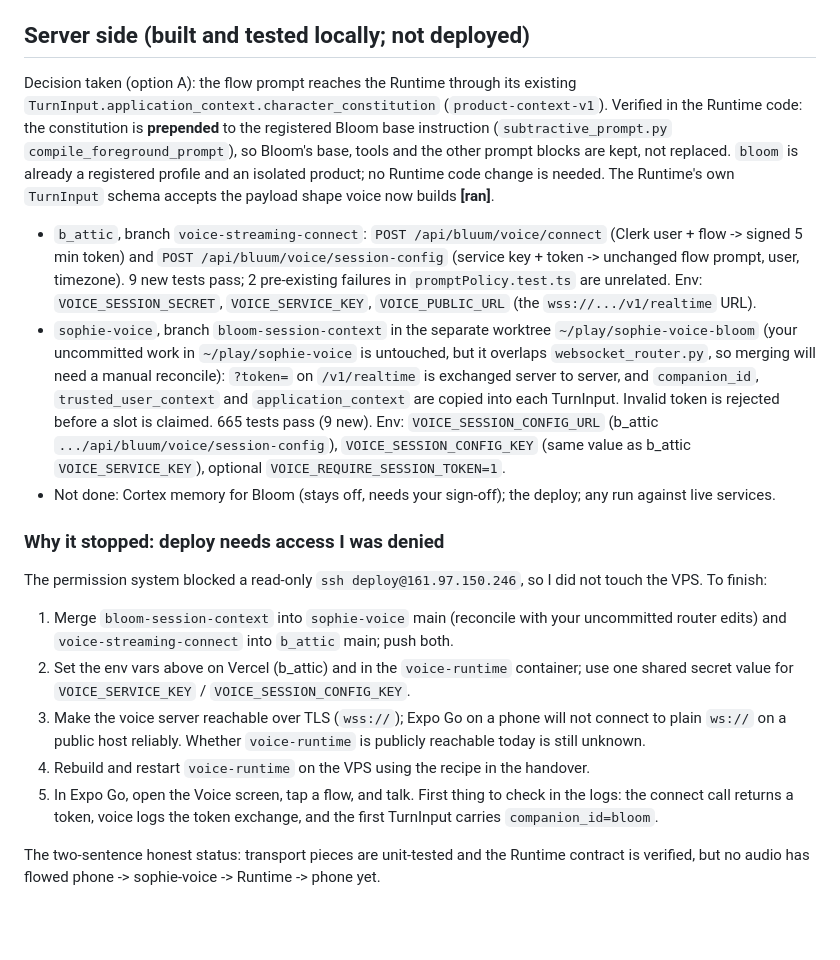
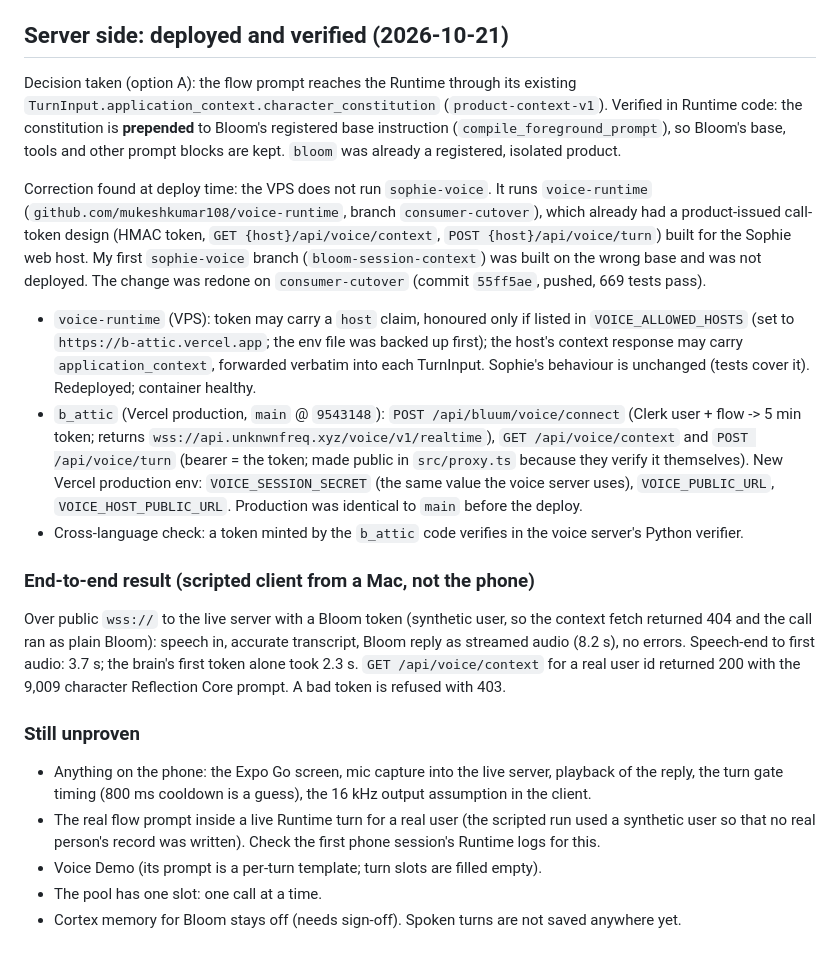
Before and after one commit to mukeshkumar108/perspectiv, a Markdown page: docs/STREAMING_VOICE_STATUS.md, the part around the change. Rendered like a GitHub page; blank space fills up the shorter version.

Commit message:
Streaming voice: record deployment and end-to-end verification
Co-Authored-By: Claude Sonnet 5.5 <noreply@anthropic.com>

```diff
--- a/docs/STREAMING_VOICE_STATUS.md
+++ b/docs/STREAMING_VOICE_STATUS.md
@@ -36,42 +36,44 @@ iPhone in Expo Go 57.0.9, **[unproven]** = not run.
 - **[unproven]**: any run of this screen on a phone, any connection to `sophie-voice`, and the whole
   end-to-end flow. The web audio first-chunk lead (60 ms) and 16 kHz output rate are taken from `sophie-mob`.
 
-## Server side (built and tested locally; not deployed)
+## Server side: deployed and verified (2026-10-21)
 
 Decision taken (option A): the flow prompt reaches the Runtime through its existing
-`TurnInput.application_context.character_constitution` (`product-context-v1`). Verified in the Runtime code:
-the constitution is **prepended** to the registered Bloom base instruction (`subtractive_prompt.py`
-`compile_foreground_prompt`), so Bloom's base, tools and the other prompt blocks are kept, not replaced.
-`bloom` is already a registered profile and an isolated product; no Runtime code change is needed.
-The Runtime's own `TurnInput` schema accepts the payload shape voice now builds **[ran]**.
+`TurnInput.application_context.character_constitution` (`product-context-v1`). Verified in Runtime code:
+the constitution is **prepended** to Bloom's registered base instruction (`compile_foreground_prompt`), so
+Bloom's base, tools and other prompt blocks are kept. `bloom` was already a registered, isolated product.
 
-- `b_attic`, branch `voice-streaming-connect`: `POST /api/bluum/voice/connect` (Clerk user + flow ->
-  signed 5 min token) and `POST /api/bluum/voice/session-config` (service key + token -> unchanged flow
-  prompt, user, timezone). 9 new tests pass; 2 pre-existing failures in `promptPolicy.test.ts` are unrelated.
-  Env: `VOICE_SESSION_SECRET`, `VOICE_SERVICE_KEY`, `VOICE_PUBLIC_URL` (the `wss://.../v1/realtime` URL).
-- `sophie-voice`, branch `bloom-session-context` in the separate worktree `~/play/sophie-voice-bloom`
-  (your uncommitted work in `~/play/sophie-voice` is untouched, but it overlaps `websocket_router.py`, so
-  merging will need a manual reconcile): `?token=` on `/v1/realtime` is exchanged server to server, and
-  `companion_id`, `trusted_user_context` and `application_context` are copied into each TurnInput. Invalid
-  token is rejected before a slot is claimed. 665 tests pass (9 new).
-  Env: `VOICE_SESSION_CONFIG_URL` (b_attic `.../api/bluum/voice/session-config`), `VOICE_SESSION_CONFIG_KEY`
-  (same value as b_attic `VOICE_SERVICE_KEY`), optional `VOICE_REQUIRE_SESSION_TOKEN=1`.
-- Not done: Cortex memory for Bloom (stays off, needs your sign-off); the deploy; any run against live
-  services.
+Correction found at deploy time: the VPS does not run `sophie-voice`. It runs `voice-runtime`
+(`github.com/mukeshkumar108/voice-runtime`, branch `consumer-cutover`), which already had a product-issued
+call-token design (HMAC token, `GET {host}/api/voice/context`, `POST {host}/api/voice/turn`) built for the
+Sophie web host. My first `sophie-voice` branch (`bloom-session-context`) was built on the wrong base and was
+not deployed. The change was redone on `consumer-cutover` (commit `55ff5ae`, pushed, 669 tests pass).
 
-### Why it stopped: deploy needs access I was denied
+- `voice-runtime` (VPS): token may carry a `host` claim, honoured only if listed in `VOICE_ALLOWED_HOSTS`
+  (set to `https://b-attic.vercel.app`; the env file was backed up first); the host's context response may
+  carry `application_context`, forwarded verbatim into each TurnInput. Sophie's behaviour is unchanged
+  (tests cover it). Redeployed; container healthy.
+- `b_attic` (Vercel production, `main` @ `9543148`): `POST /api/bluum/voice/connect` (Clerk user + flow ->
+  5 min token; returns `wss://api.unknwnfreq.xyz/voice/v1/realtime`), `GET /api/voice/context` and
+  `POST /api/voice/turn` (bearer = the token; made public in `src/proxy.ts` because they verify it
+  themselves). New Vercel production env: `VOICE_SESSION_SECRET` (the same value the voice server uses),
+  `VOICE_PUBLIC_URL`, `VOICE_HOST_PUBLIC_URL`. Production was identical to `main` before the deploy.
+- Cross-language check: a token minted by the `b_attic` code verifies in the voice server's Python verifier.
 
-The permission system blocked a read-only `ssh deploy@161.97.150.246`, so I did not touch the VPS. To finish:
+### End-to-end result (scripted client from a Mac, not the phone)
 
-1. Merge `bloom-session-context` into `sophie-voice` main (reconcile with your uncommitted router edits) and
-   `voice-streaming-connect` into `b_attic` main; push both.
-2. Set the env vars above on Vercel (b_attic) and in the `voice-runtime` container; use one shared secret
-   value for `VOICE_SERVICE_KEY` / `VOICE_SESSION_CONFIG_KEY`.
-3. Make the voice server reachable over TLS (`wss://`); Expo Go on a phone will not connect to plain `ws://`
-   on a public host reliably. Whether `voice-runtime` is publicly reachable today is still unknown.
-4. Rebuild and restart `voice-runtime` on the VPS using the recipe in the handover.
-5. In Expo Go, open the Voice screen, tap a flow, and talk. First thing to check in the logs: the connect
-   call returns a token, voice logs the token exchange, and the first TurnInput carries `companion_id=bloom`.
+Over public `wss://` to the live server with a Bloom token (synthetic user, so the context fetch returned
+404 and the call ran as plain Bloom): speech in, accurate transcript, Bloom reply as streamed audio
+(8.2 s), no errors. Speech-end to first audio: 3.7 s; the brain's first token alone took 2.3 s.
+`GET /api/voice/context` for a real user id returned 200 with the 9,009 character Reflection Core prompt.
+A bad token is refused with 403.
 
-The two-sentence honest status: transport pieces are unit-tested and the Runtime contract is verified, but no
-audio has flowed phone -> sophie-voice -> Runtime -> phone yet.
+### Still unproven
+
+- Anything on the phone: the Expo Go screen, mic capture into the live server, playback of the reply, the
+  turn gate timing (800 ms cooldown is a guess), the 16 kHz output assumption in the client.
+- The real flow prompt inside a live Runtime turn for a real user (the scripted run used a synthetic user so
+  that no real person's record was written). Check the first phone session's Runtime logs for this.
+- Voice Demo (its prompt is a per-turn template; turn slots are filled empty).
+- The pool has one slot: one call at a time.
+- Cortex memory for Bloom stays off (needs sign-off). Spoken turns are not saved anywhere yet.
```
